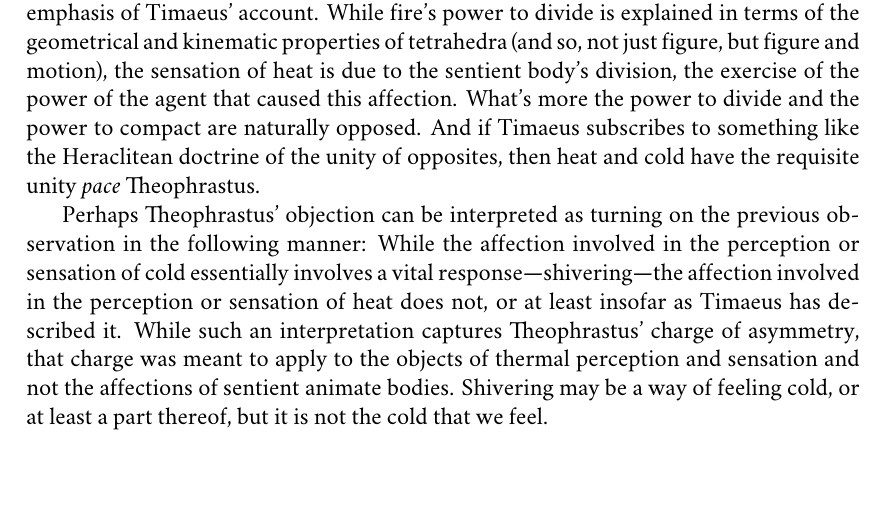
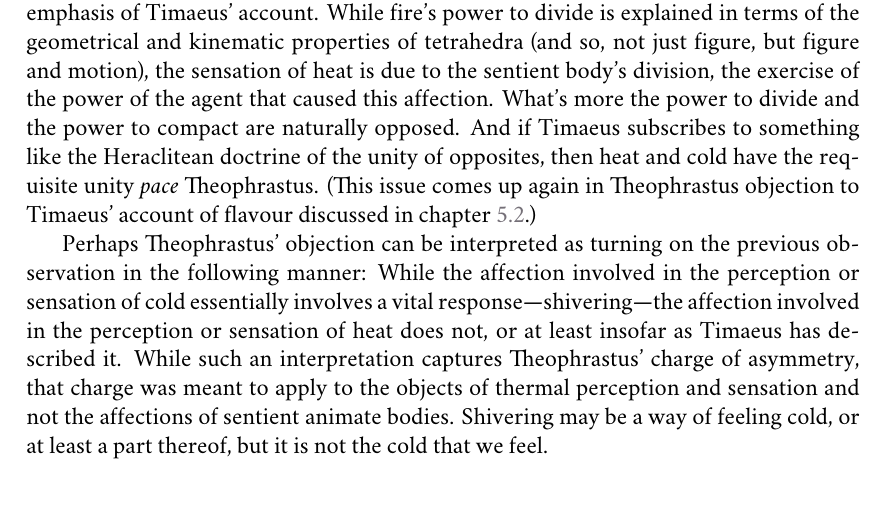
Before and after one commit to PhilGeek/timaeus, a LaTeX thesis (timaeus.tex, which reads common_pathemata.tex): part of page 25 of 52, cut so that both start at the same text. Compiled offline with XeLaTeX; a missing font is replaced by an installed copy or a similar font.

Commit message:
Added a forward reference to flavor

```diff
--- a/common_pathemata.tex
+++ b/common_pathemata.tex
@@ -119,7 +119,7 @@ In \emph{De Sensibus}, Theophrastus objects to Timaeus' account of thermal \emph
 \begin{quote}
 	First of all, he gives no uniform account of all <our sensory objects>, not even those that belong to the same class. For he describes heat in terms of figures, but he has not given a like account of cold. (Theophrastus, \emph{De Sensibus} 87; \citealt[147]{Stratton:1917vn})
 \end{quote}
-There is a more general and a more specific objection here. We shall address Theophrastus' more general objection, that Timaeus provides no uniform account of sensory objects, once we have discussed all the \emph{pathēmata}, and so at the end of the next chapter. For now, consider only the more specific objection, that while Timaeus accounts for heat in terms of figures, he fails to do so for coldness. I suspect that Theophrastus misses the emphasis of Timaeus' account. While fire's power to divide is explained in terms of the geometrical and kinematic properties of tetrahedra (and so, not just figure, but figure and motion), the sensation of heat is due to the sentient body's division, the exercise of the power of the agent that caused this affection. What's more the power to divide and the power to compact are naturally opposed. And if Timaeus subscribes to something like the Heraclitean doctrine of the unity of opposites, then heat and cold have the requisite unity \emph{pace} Theophrastus.
+There is a more general and a more specific objection here. We shall address Theophrastus' more general objection, that Timaeus provides no uniform account of sensory objects, once we have discussed all the \emph{pathēmata}, and so at the end of the next chapter. For now, consider only the more specific objection, that while Timaeus accounts for heat in terms of figures, he fails to do so for coldness. I suspect that Theophrastus misses the emphasis of Timaeus' account. While fire's power to divide is explained in terms of the geometrical and kinematic properties of tetrahedra (and so, not just figure, but figure and motion), the sensation of heat is due to the sentient body's division, the exercise of the power of the agent that caused this affection. What's more the power to divide and the power to compact are naturally opposed. And if Timaeus subscribes to something like the Heraclitean doctrine of the unity of opposites, then heat and cold have the requisite unity \emph{pace} Theophrastus. (This issue comes up again in Theophrastus objection to Timaeus' account of flavour discussed in chapter~\ref{sec:the_tongue}.)
 
 Perhaps Theophrastus' objection can be interpreted as turning on the previous observation in the following manner: While the affection involved in the perception or sensation of cold essentially involves a vital response---shivering---the affection involved in the perception or sensation of heat does not, or at least insofar as Timaeus has described it. While such an interpretation captures Theophrastus' charge of asymmetry, that charge was meant to apply to the objects of thermal perception and sensation and not the affections of sentient animate bodies. Shivering may be a way of feeling cold, or at least a part thereof, but it is not the cold that we feel.
 
```
